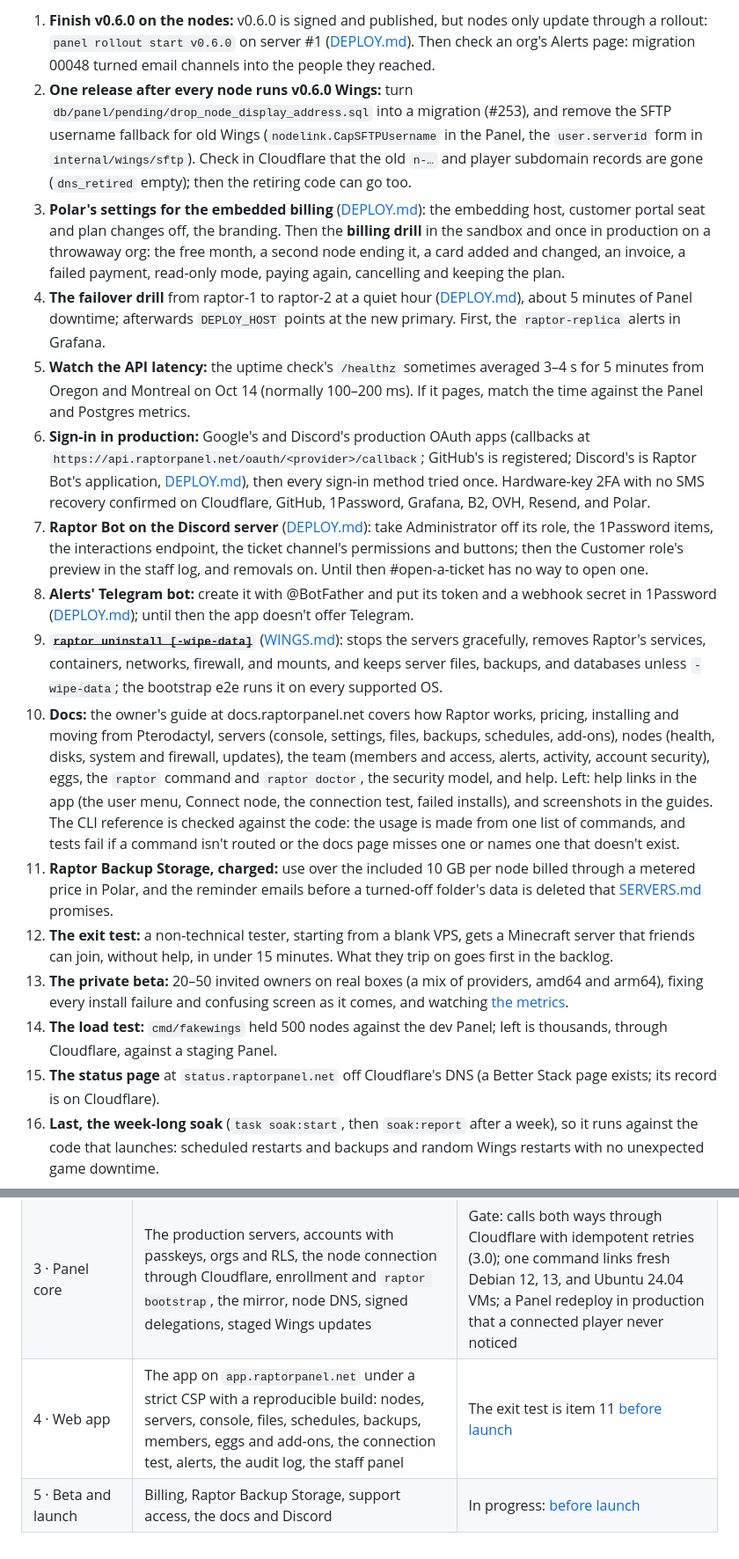
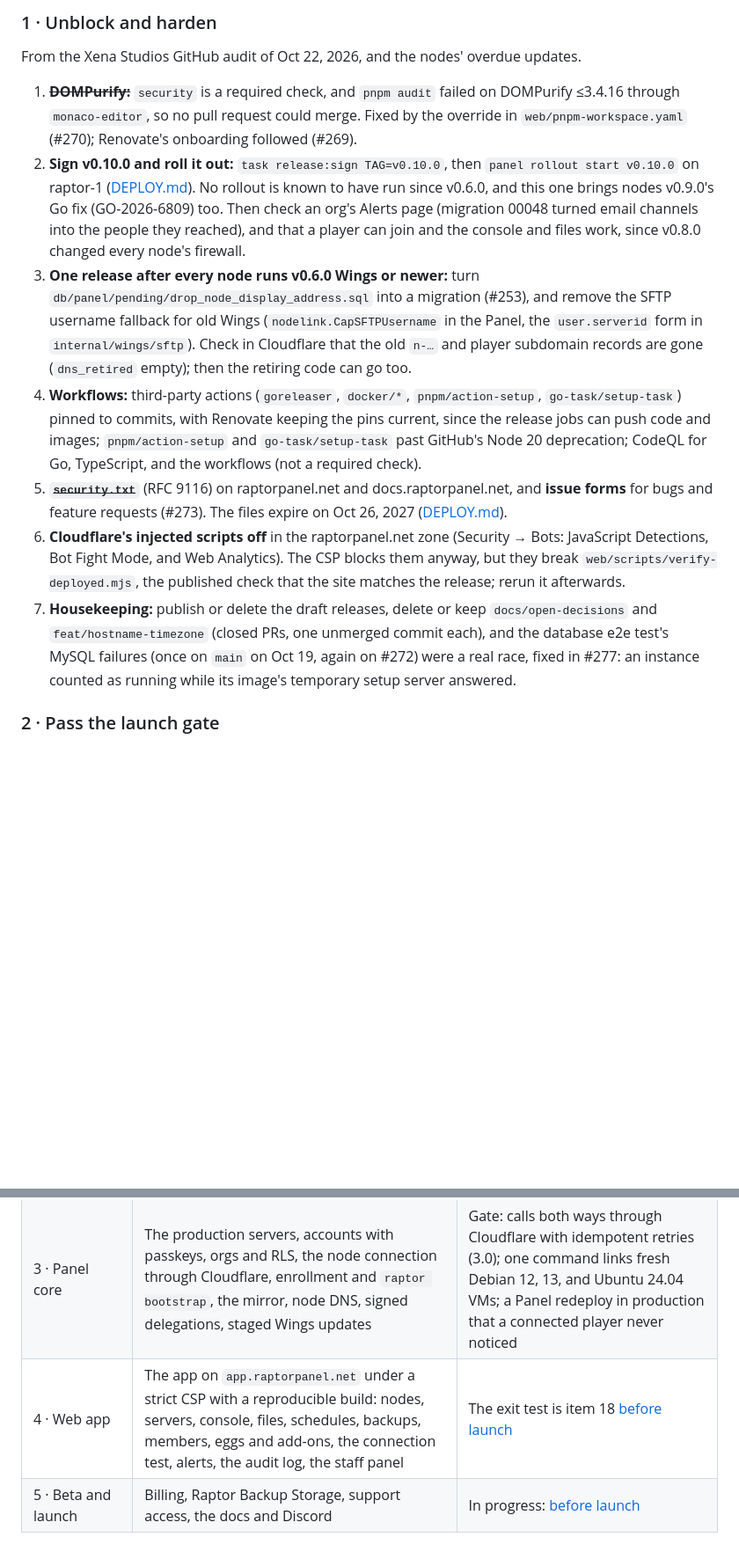
Before and after one commit to xena-studios/raptor, a Markdown page: docs/ROADMAP.md, 2 parts joined by grey strips. Shown at 88% size. GitHub-like rendering; blank space fills up the shorter version.

Commit message:
docs: roadmap as of Oct 26, with the GitHub audit's work (#271)
Signed-off-by: Zachary <91168951+zacharyk812@users.noreply.github.com>

```diff
--- a/docs/ROADMAP.md
+++ b/docs/ROADMAP.md
@@ -25,17 +27,15 @@ In order. Each is done when it's crossed off here.
 
-1. **Finish v0.6.0 on the nodes:** v0.6.0 is signed and published, but nodes only update through a rollout: `panel rollout start v0.6.0` on server #1 ([DEPLOY.md](DEPLOY.md#updating-nodes)). Then check an org's Alerts page: migration 00048 turned email channels into the people they reached.
-2. **One release after every node runs v0.6.0 Wings:** turn `db/panel/pending/drop_node_display_address.sql` into a migration (#253), and remove the SFTP username fallback for old Wings (`nodelink.CapSFTPUsername` in the Panel, the `user.serverid` form in `internal/wings/sftp`). Check in Cloudflare that the old `n-…` and player subdomain records are gone (`dns_retired` empty); then the retiring code can go too.
-3. **Polar's settings for the embedded billing** ([DEPLOY.md](DEPLOY.md#billing)): the embedding host, customer portal seat and plan changes off, the branding. Then the **billing drill** in the sandbox and once in production on a throwaway org: the free month, a second node ending it, a card added and changed, an invoice, a failed payment, read-only mode, paying again, cancelling and keeping the plan.
-4. **The failover drill** from raptor-1 to raptor-2 at a quiet hour ([DEPLOY.md](DEPLOY.md#failover)), about 5 minutes of Panel downtime; afterwards `DEPLOY_HOST` points at the new primary. First, the `raptor-replica` alerts in Grafana.
-5. **Watch the API latency:** the uptime check's `/healthz` sometimes averaged 3–4 s for 5 minutes from Oregon and Montreal on Oct 14 (normally 100–200 ms). If it pages, match the time against the Panel and Postgres metrics.
-6. **Sign-in in production:** Google's and Discord's production OAuth apps (callbacks at `https://api.raptorpanel.net/oauth/<provider>/callback`; GitHub's is registered; Discord's is Raptor Bot's application, [DEPLOY.md](DEPLOY.md#discord)), then every sign-in method tried once. Hardware-key 2FA with no SMS recovery confirmed on Cloudflare, GitHub, 1Password, Grafana, B2, OVH, Resend, and Polar.
-7. **Raptor Bot on the Discord server** ([DEPLOY.md](DEPLOY.md#discord)): take Administrator off its role, the 1Password items, the interactions endpoint, the ticket channel's permissions and buttons; then the Customer role's preview in the staff log, and removals on. Until then #open-a-ticket has no way to open one.
-8. **Alerts' Telegram bot:** create it with @BotFather and put its token and a webhook secret in 1Password ([DEPLOY.md](DEPLOY.md#secrets)); until then the app doesn't offer Telegram.
-9. ~~**`raptor uninstall [-wipe-data]`**~~ ([WINGS.md](WINGS.md#uninstall)): stops the servers gracefully, removes Raptor's services, containers, networks, firewall, and mounts, and keeps server files, backups, and databases unless `-wipe-data`; the bootstrap e2e runs it on every supported OS.
-10. **Docs:** the owner's guide at docs.raptorpanel.net covers how Raptor works, pricing, installing and moving from Pterodactyl, servers (console, settings, files, backups, schedules, add-ons), nodes (health, disks, system and firewall, updates), the team (members and access, alerts, activity, account security), eggs, the `raptor` command and `raptor doctor`, the security model, and help. Left: help links in the app (the user menu, Connect node, the connection test, failed installs), and screenshots in the guides. The CLI reference is checked against the code: the usage is made from one list of commands, and tests fail if a command isn't routed or the docs page misses one or names one that doesn't exist.
-11. **Raptor Backup Storage, charged:** use over the included 10 GB per node billed through a metered price in Polar, and the reminder emails before a turned-off folder's data is deleted that [SERVERS.md](SERVERS.md) promises.
-12. **The exit test:** a non-technical tester, starting from a blank VPS, gets a Minecraft server that friends can join, without help, in under 15 minutes. What they trip on goes first in the backlog.
-13. **The private beta:** 20–50 invited owners on real boxes (a mix of providers, amd64 and arm64), fixing every install failure and confusing screen as it comes, and watching [the metrics](#metrics).
-14. **The load test:** `cmd/fakewings` held 500 nodes against the dev Panel; left is thousands, through Cloudflare, against a staging Panel.
-15. **The status page** at `status.raptorpanel.net` off Cloudflare's DNS (a Better Stack page exists; its record is on Cloudflare).
-16. **Last, the week-long soak** (`task soak:start`, then `soak:report` after a week), so it runs against the code that launches: scheduled restarts and backups and random Wings restarts with no unexpected game downtime.
+### 1 · Unblock and harden
+
+From the Xena Studios GitHub audit of Oct 22, 2026, and the nodes' overdue updates.
+
+1. ~~**DOMPurify:**~~ `security` is a required check, and `pnpm audit` failed on DOMPurify ≤3.4.16 through `monaco-editor`, so no pull request could merge. Fixed by the override in `web/pnpm-workspace.yaml` (#270); Renovate's onboarding followed (#269).
+2. **Sign v0.10.0 and roll it out:** `task release:sign TAG=v0.10.0`, then `panel rollout start v0.10.0` on raptor-1 ([DEPLOY.md](DEPLOY.md#updating-nodes)). No rollout is known to have run since v0.6.0, and this one brings nodes v0.9.0's Go fix (GO-2026-6809) too. Then check an org's Alerts page (migration 00048 turned email channels into the people they reached), and that a player can join and the console and files work, since v0.8.0 changed every node's firewall.
+3. **One release after every node runs v0.6.0 Wings or newer:** turn `db/panel/pending/drop_node_display_address.sql` into a migration (#253), and remove the SFTP username fallback for old Wings (`nodelink.CapSFTPUsername` in the Panel, the `user.serverid` form in `internal/wings/sftp`). Check in Cloudflare that the old `n-…` and player subdomain records are gone (`dns_retired` empty); then the retiring code can go too.
+4. **Workflows:** third-party actions (`goreleaser`, `docker/*`, `pnpm/action-setup`, `go-task/setup-task`) pinned to commits, with Renovate keeping the pins current, since the release jobs can push code and images; `pnpm/action-setup` and `go-task/setup-task` past GitHub's Node 20 deprecation; CodeQL for Go, TypeScript, and the workflows (not a required check).
+5. ~~**`security.txt`**~~ (RFC 9116) on raptorpanel.net and docs.raptorpanel.net, and **issue forms** for bugs and feature requests (#273). The files expire on Oct 26, 2027 ([DEPLOY.md](DEPLOY.md#static-sites)).
+6. **Cloudflare's injected scripts off** in the raptorpanel.net zone (Security → Bots: JavaScript Detections, Bot Fight Mode, and Web Analytics). The CSP blocks them anyway, but they break `web/scripts/verify-deployed.mjs`, the published check that the site matches the release; rerun it afterwards.
+7. **Housekeeping:** publish or delete the draft releases, delete or keep `docs/open-decisions` and `feat/hostname-timezone` (closed PRs, one unmerged commit each), and the database e2e test's MySQL failures (once on `main` on Oct 19, again on #272) were a real race, fixed in #277: an instance counted as running while its image's temporary setup server answered.
+
+### 2 · Pass the launch gate
+
@@ -125,5 +143,5 @@ Each phase ended with exit criteria, and the riskiest assumptions were checked b
 | 1 · Wings core | The egg runtime (Pterodactyl and Pelican eggs, unmodified images), the Docker runtime and firewall, the server lifecycle, the job engine and signed commands, disk quotas, the first CLI, and the egg conformance suite | Gates: Paper, Rust, and a Node.js egg running on arm64 and x86_64 (1.0); quotas that hold, survive reboots, and grow online (1.6) |
 | 2 · Wings complete | Schedules, Kopia backups, SFTP, file operations, local metrics, `doctor`, the TUI, self-updates that roll back, Pterodactyl import, host disk protection | The fault-injection suite passes; the week-long soak is the last item [before launch](#before-launch) |
 | 3 · Panel core | The production servers, accounts with passkeys, orgs and RLS, the node connection through Cloudflare, enrollment and `raptor bootstrap`, the mirror, node DNS, signed delegations, staged Wings updates | Gate: calls both ways through Cloudflare with idempotent retries (3.0); one command links fresh Debian 12, 13, and Ubuntu 24.04 VMs; a Panel redeploy in production that a connected player never noticed |
-| 4 · Web app | The app on `app.raptorpanel.net` under a strict CSP with a reproducible build: nodes, servers, console, files, schedules, backups, members, eggs and add-ons, the connection test, alerts, the audit log, the staff panel | The exit test is item 11 [before launch](#before-launch) |
+| 4 · Web app | The app on `app.raptorpanel.net` under a strict CSP with a reproducible build: nodes, servers, console, files, schedules, backups, members, eggs and add-ons, the connection test, alerts, the audit log, the staff panel | The exit test is item 18 [before launch](#before-launch) |
 | 5 · Beta and launch | Billing, Raptor Backup Storage, support access, the docs and Discord | In progress: [before launch](#before-launch) |
```
Also changed, not shown: other parts of docs/ROADMAP.md (+23 -3 lines).
